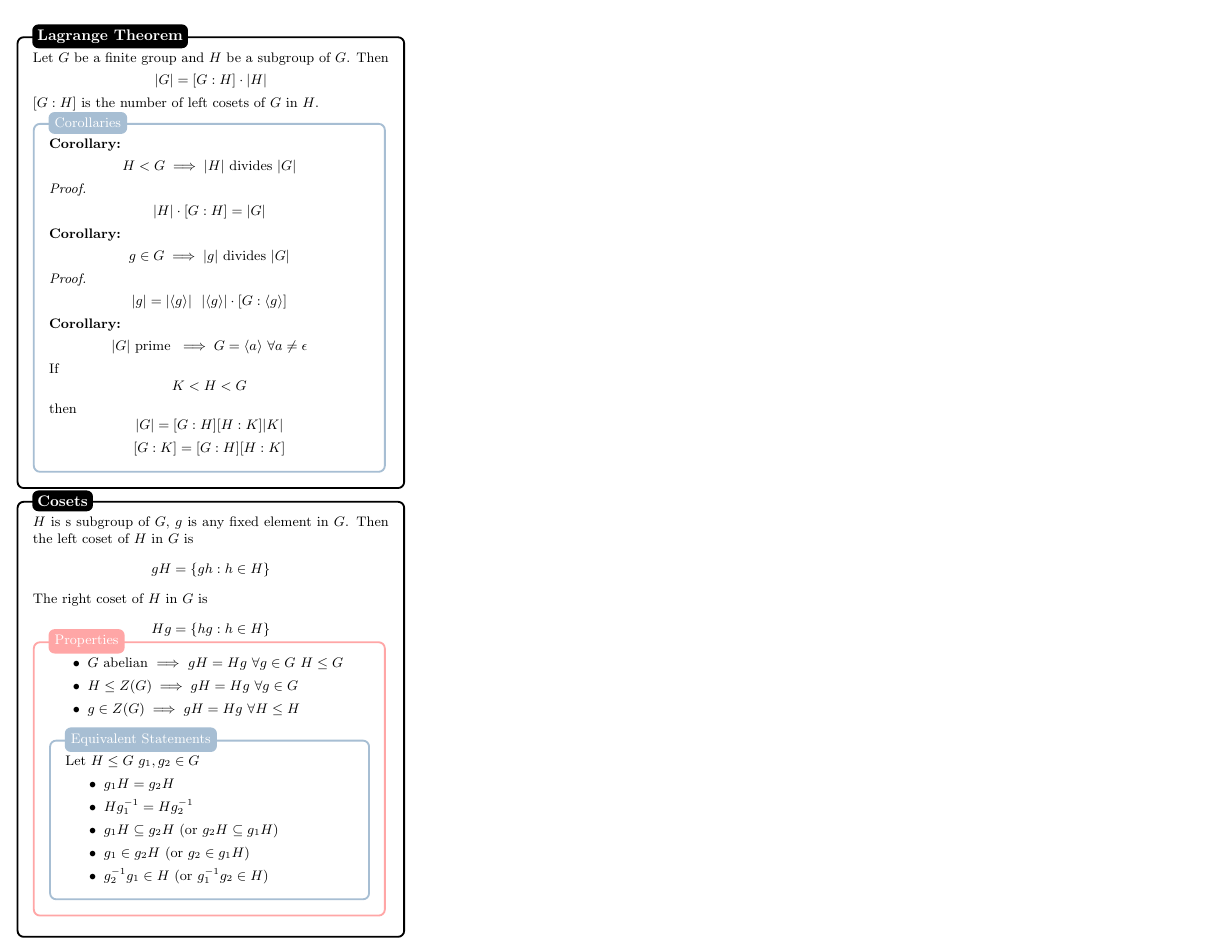
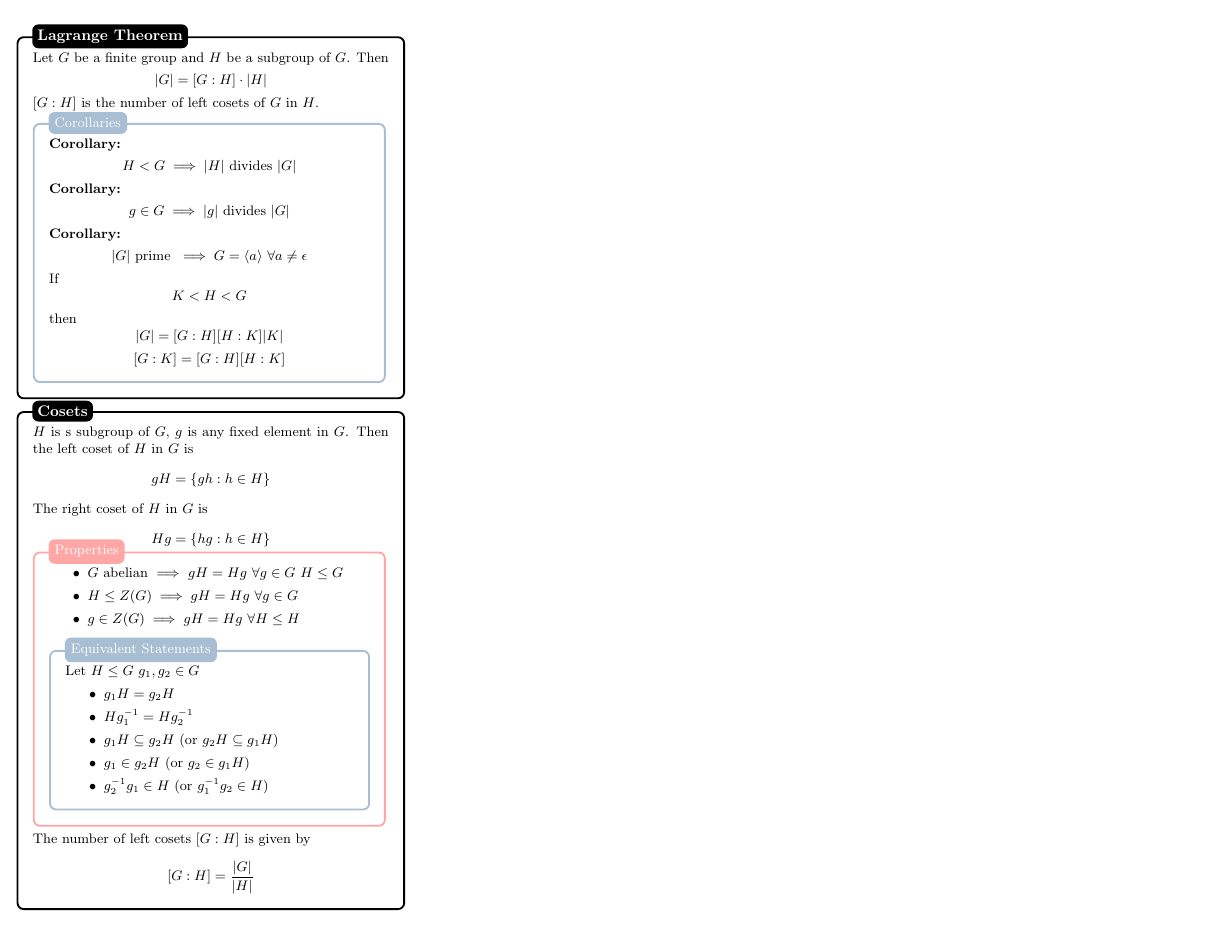
Before and after one commit to mohamedshakir3/MAT-2143-Notes, a LaTeX document (summary.tex): page 3 of 3. Compiled offline with pdfLaTeX.

Commit message:
minor changes

```diff
--- a/summary.tex
+++ b/summary.tex
@@ -451,12 +451,10 @@ $\begin{cases}
     \begin{bluebox}{Corollaries}
         \textbf{Corollary:}\\[-2ex]
         \[H <  G \implies |H| \text{ divides } |G|\]
-        \textit{Proof. } \\[-2ex]
-        $$|H| \cdot [G : H]  = |G|$$
+
         \textbf{Corollary:}\\[-2ex]
         \[g \in G \implies |g| \text{ divides } |G|\]
-        \textit{Proof. }\\[-2ex]
-        \[|g| = |\langle {g} \rangle| \ \ |\langle {g} \rangle| \cdot [G : \langle {g} \rangle]\]
+
         \textbf{Corollary:}\\[-2ex]
         \[|G| \text{ prime } \implies G = \langle a \rangle \ \forall a \neq \epsilon\]
         If
@@ -487,7 +485,9 @@ $\begin{cases}
             \item $g_2^{-1}g_1 \in H$ (or $g_1^{-1}g_2 \in H$)
         \end{itemize}
     \end{bluebox}
-    \end{redbox}\\[-2ex]
+    \end{redbox}
+    The number of left cosets $[G:H]$ is given by
+    \[[G: H] = \frac{|G|}{|H|}\]
 \end{blackbox}
 \end{multicols*}
 \end{document}
```
Also changed, not shown: summary.pdf.
